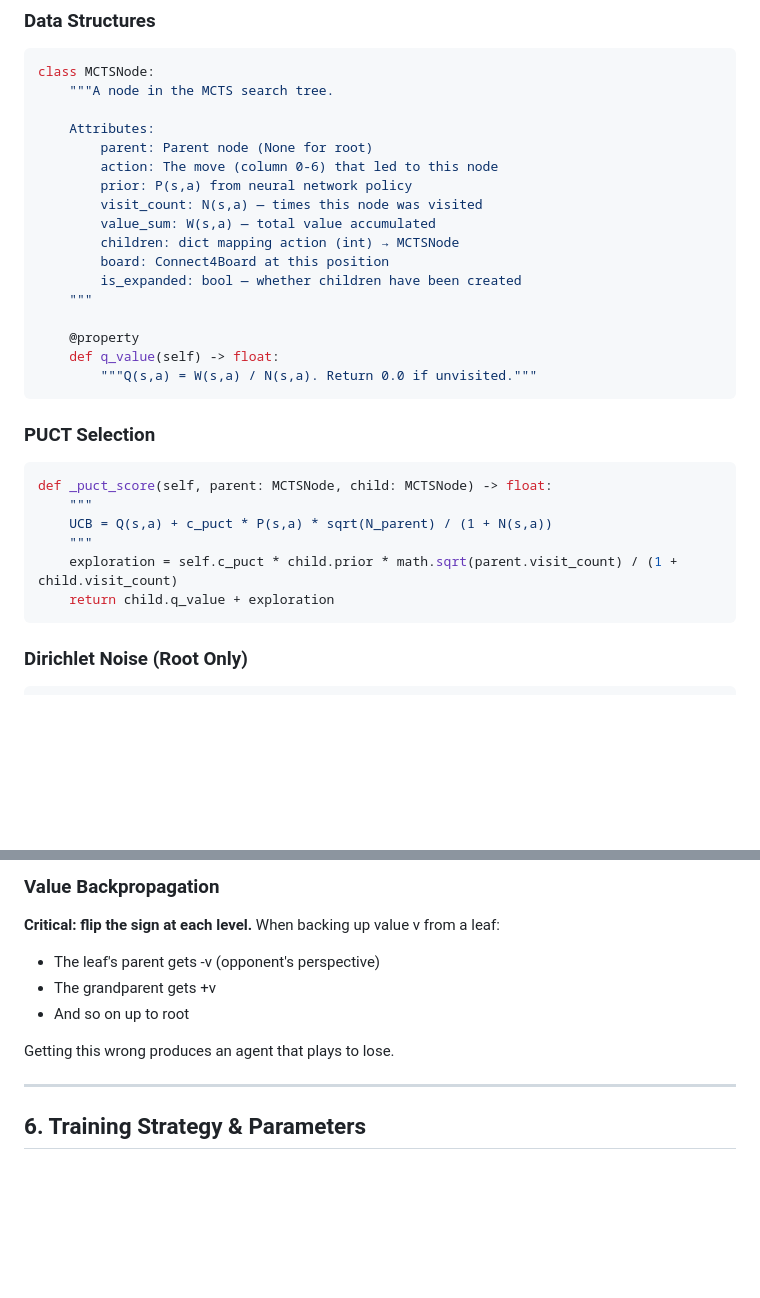
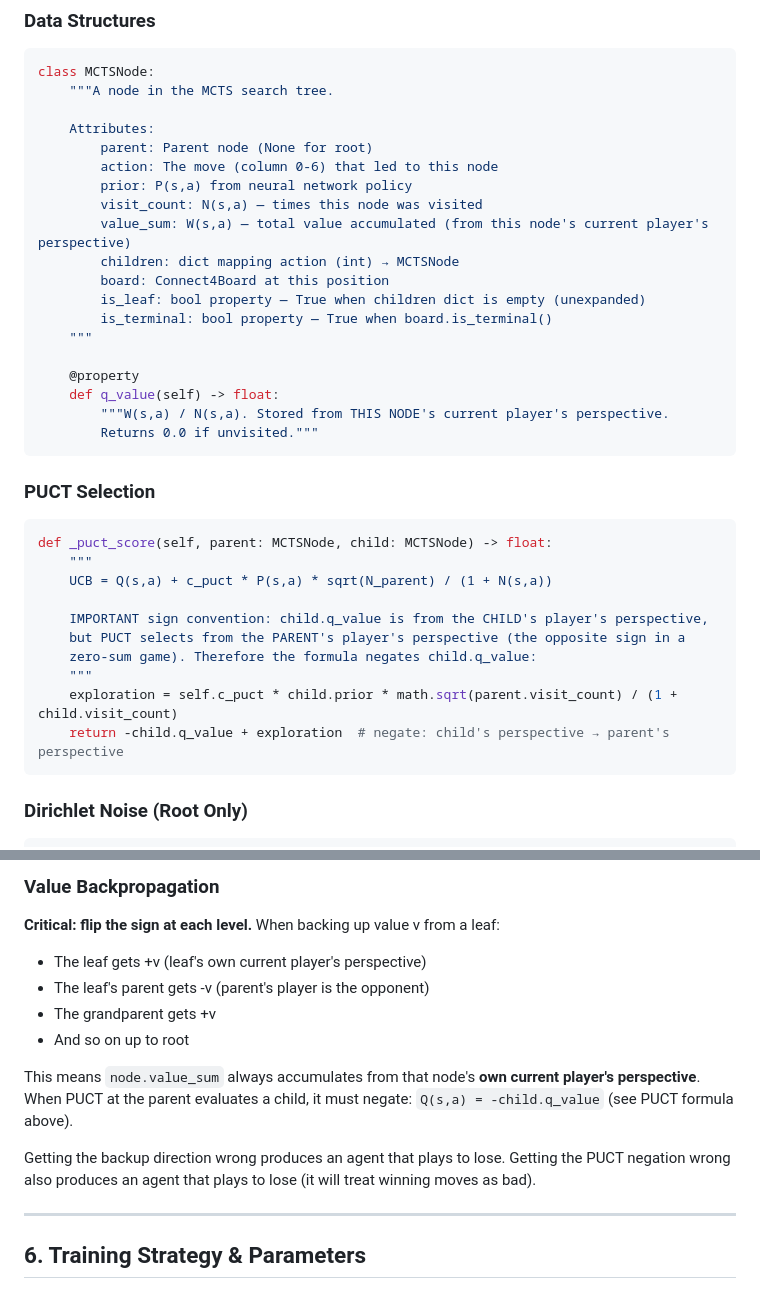
Before and after one commit to eugeneyp/connect4-alphazero, a Markdown page: CLAUDE.md, 2 parts joined by grey strips. Rendered like a GitHub page; blank space fills up the shorter version.

Commit message:
docs: fix MCTS spec in CLAUDE.md to match implementation
Three corrections to Section 5 (MCTS Specification):

- PUCT formula: change `return child.q_value + exploration` to
  `return -child.q_value + exploration`. child.q_value stores value
  from the child's player's perspective; PUCT selects from the parent's
  perspective (opposite sign). The old formula caused MCTS to treat
  winning moves as bad.

- MCTSNode attributes: replace `is_expanded: bool` with `is_leaf` and
  `is_terminal` bool properties, matching the actual implementation.

- Value Backpropagation: expand explanation to explicitly connect the
  backup sign convention to the PUCT negation requirement.

Co-Authored-By: Claude Sonnet 4.6 <noreply@anthropic.com>

````diff
--- a/CLAUDE.md
+++ b/CLAUDE.md
@@ -260,15 +260,17 @@ class MCTSNode:
         action: The move (column 0-6) that led to this node
         prior: P(s,a) from neural network policy
         visit_count: N(s,a) — times this node was visited
-        value_sum: W(s,a) — total value accumulated
+        value_sum: W(s,a) — total value accumulated (from this node's current player's perspective)
         children: dict mapping action (int) → MCTSNode
         board: Connect4Board at this position
-        is_expanded: bool — whether children have been created
+        is_leaf: bool property — True when children dict is empty (unexpanded)
+        is_terminal: bool property — True when board.is_terminal()
     """
 
     @property
     def q_value(self) -> float:
-        """Q(s,a) = W(s,a) / N(s,a). Return 0.0 if unvisited."""
+        """W(s,a) / N(s,a). Stored from THIS NODE's current player's perspective.
+        Returns 0.0 if unvisited."""
 ```
 
 ### PUCT Selection
@@ -277,9 +279,13 @@ class MCTSNode:
 def _puct_score(self, parent: MCTSNode, child: MCTSNode) -> float:
     """
     UCB = Q(s,a) + c_puct * P(s,a) * sqrt(N_parent) / (1 + N(s,a))
+
+    IMPORTANT sign convention: child.q_value is from the CHILD's player's perspective,
+    but PUCT selects from the PARENT's player's perspective (the opposite sign in a
+    zero-sum game). Therefore the formula negates child.q_value:
     """
     exploration = self.c_puct * child.prior * math.sqrt(parent.visit_count) / (1 + child.visit_count)
-    return child.q_value + exploration
+    return -child.q_value + exploration  # negate: child's perspective → parent's perspective
 ```
 
 ### Dirichlet Noise (Root Only)
@@ -321,11 +327,14 @@ def select_move(visit_counts: np.ndarray, temperature: float) -> int:
 ### Value Backpropagation
 
 **Critical: flip the sign at each level.** When backing up value v from a leaf:
-- The leaf's parent gets -v (opponent's perspective)
+- The leaf gets +v (leaf's own current player's perspective)
+- The leaf's parent gets -v (parent's player is the opponent)
 - The grandparent gets +v
 - And so on up to root
 
-Getting this wrong produces an agent that plays to lose.
+This means `node.value_sum` always accumulates from that node's **own current player's perspective**. When PUCT at the parent evaluates a child, it must negate: `Q(s,a) = -child.q_value` (see PUCT formula above).
+
+Getting the backup direction wrong produces an agent that plays to lose. Getting the PUCT negation wrong also produces an agent that plays to lose (it will treat winning moves as bad).
 
 ---
 
````
